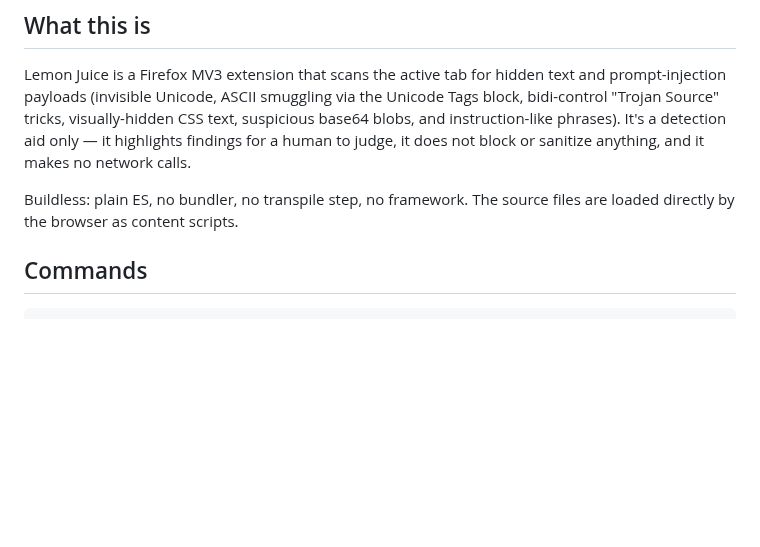
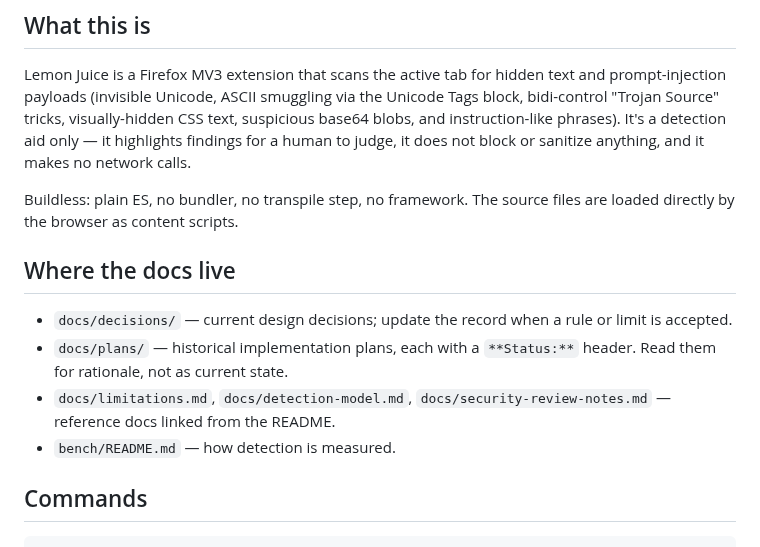
Before and after one commit to DiegoFleitas/lemon-juice, a Markdown page: AGENTS.md, the part around the change. Rendered like a GitHub page; blank space fills up the shorter version.

Commit message:
docs: document where the docs live (#14)
Adds a 'Where the docs live' section to AGENTS.md and the missing **Status:** header on the code-execution plan, whose scanCodeExecution/scanReverseShell shipped with unit tests. The plans' own Status headers stay authoritative; no separate docs index file.

```diff
--- a/AGENTS.md
+++ b/AGENTS.md
@@ -13,6 +13,13 @@ sanitize anything, and it makes no network calls.
 
 Buildless: plain ES, no bundler, no transpile step, no framework. The source
 files are loaded directly by the browser as content scripts.
+
+## Where the docs live
+
+- `docs/decisions/` — current design decisions; update the record when a rule or limit is accepted.
+- `docs/plans/` — historical implementation plans, each with a `**Status:**` header. Read them for rationale, not as current state.
+- `docs/limitations.md`, `docs/detection-model.md`, `docs/security-review-notes.md` — reference docs linked from the README.
+- `bench/README.md` — how detection is measured.
 
 ## Commands
 
```
Also changed, not shown: docs/plans/2026-07-25-code-execution-detectors.md (+2 -0 lines).
